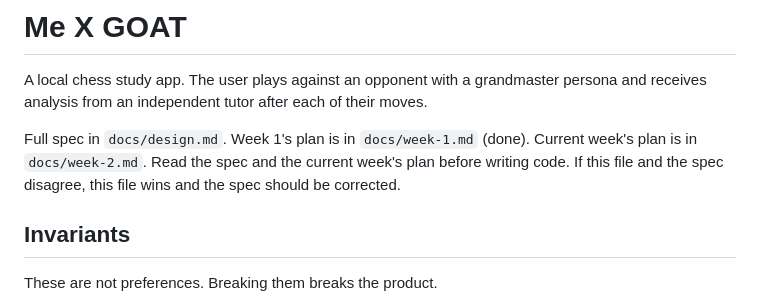
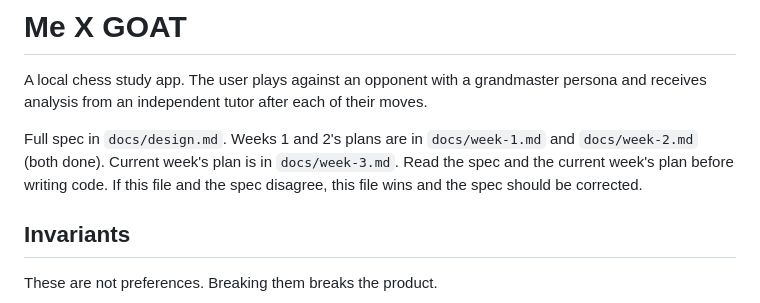
Before and after one commit to rastafile/me-x-goat, a Markdown page: CLAUDE.md, the part around the change. Rendered like a GitHub page.

```diff
--- a/CLAUDE.md
+++ b/CLAUDE.md
@@ -3,10 +3,10 @@
 A local chess study app. The user plays against an opponent with a grandmaster
 persona and receives analysis from an independent tutor after each of their moves.
 
-Full spec in `docs/design.md`. Week 1's plan is in `docs/week-1.md` (done). Current
-week's plan is in `docs/week-2.md`. Read the spec and the current week's plan before
-writing code. If this file and the spec disagree, this file wins and the spec should
-be corrected.
+Full spec in `docs/design.md`. Weeks 1 and 2's plans are in `docs/week-1.md` and
+`docs/week-2.md` (both done). Current week's plan is in `docs/week-3.md`. Read the
+spec and the current week's plan before writing code. If this file and the spec
+disagree, this file wins and the spec should be corrected.
 
 ## Invariants
 
```
Also changed, not shown: docs/week-3.md (added, +294 -0 lines).
